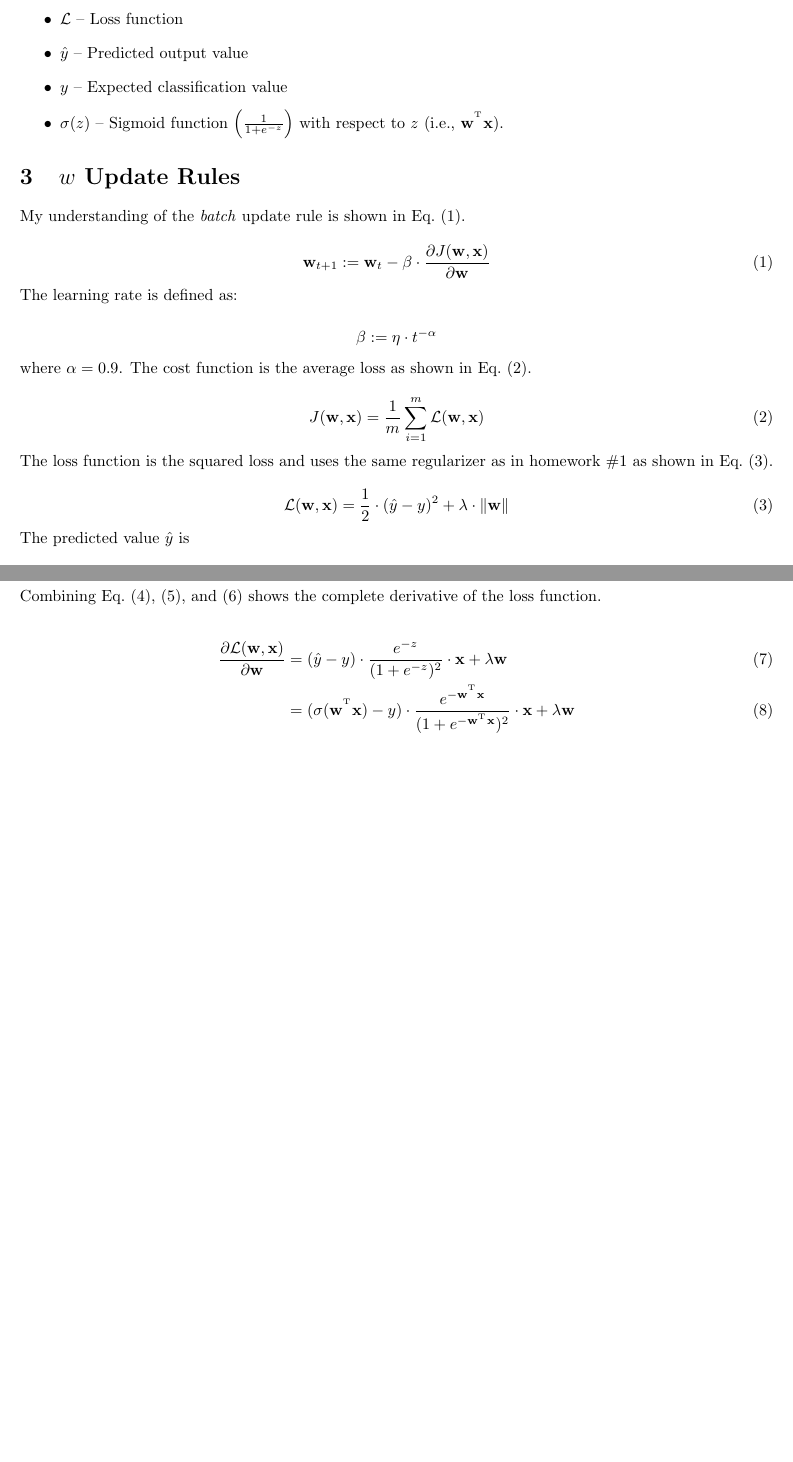
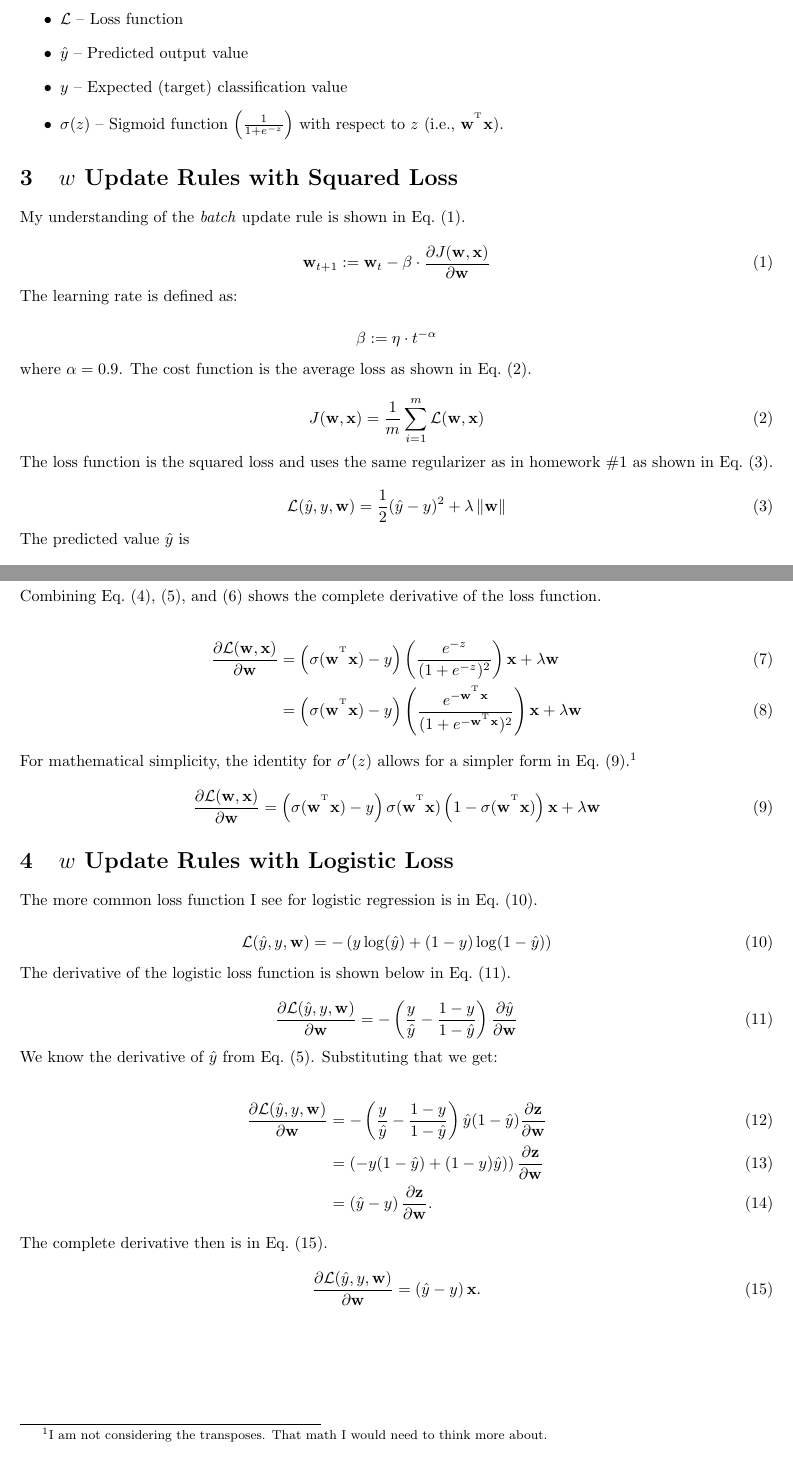
Before and after one commit to ZaydH/cmps242, a LaTeX problem sheet (homeworks/hw03/tex/hw03_math.tex): two parts of pages 1 and 2 of 2, joined at a grey line, cut so that both start at the same text. Compiled offline with pdfLaTeX.

Commit message:
Adding the logistic regression loss function math.  Need to discuss more tomorrow.

```diff
--- a/homeworks/hw03/tex/hw03_math.tex
+++ b/homeworks/hw03/tex/hw03_math.tex
@@ -24,6 +24,7 @@
 \renewcommand\thesection{\arabic{section}} % Prevent chapter number in section number.
 
 \newcommand{\eref}[1]{(\ref{#1})}
+\newcommand{\yhat}{\hat{y}}
 \newcommand{\wstar}{\mathbf{w}^{\star}}
 \newcommand{\norm}[1]{\left\lVert#1\right\rVert}
 \newcommand{\includeLambdaPlot}[3]{
@@ -54,12 +55,12 @@
     \item $J(\mathbf{w},\mathbf{x})$ -- Cost function
     \item $\beta$ -- Learning rate
     \item $\mathcal{L}$ -- Loss function
-    \item $\hat{y}$ -- Predicted output value
-    \item $y$ -- Expected classification value
+    \item $\yhat$ -- Predicted output value
+    \item $y$ -- Expected (target) classification value
     \item $\sigma(z)$ -- Sigmoid function ${\left(\frac{1}{1+e^{-z}}\right)}$ with respect to~$z$ (i.e.,~${\mathbf{w}^{\T} \mathbf{x}}$).
   \end{itemize}
 
-  \section{$w$~Update Rules}
+  \section{$w$~Update Rules with Squared Loss}
 
   My understanding of the \textit{batch} update rule is shown in Eq.~\eqref{eq:batchUpdateRule}.
 
@@ -82,17 +83,17 @@
   \end{equation}
 
   \noindent
-  The loss function is the squared loss and uses the same regularizer as in homework~\#1 as shown in Eq.~\eqref{eq:lossFunction}.
+  The loss function is the squared loss and uses the same regularizer as in homework~\#1 as shown in Eq.~\eqref{eq:squaredLossFunction}.
 
   \begin{equation}
-    \mathcal{L}(\mathbf{w},\mathbf{x}) = \frac{1}{2}\cdot(\hat{y} - y)^2 + \lambda \cdot \norm{\mathbf{w}}
-    \label{eq:lossFunction}
+    \mathcal{L}(\yhat,y,\mathbf{w}) = \frac{1}{2}(\yhat - y)^2 + \lambda  \norm{\mathbf{w}}
+    \label{eq:squaredLossFunction}
   \end{equation}
 
   \noindent
-  The predicted value~$\hat{y}$ is
+  The predicted value~$\yhat$ is
 
-  \[\hat{y} = \sigma   (\mathbf{w}^{\T}\mathbf{x}) \textrm{.} \]
+  \[\yhat = \sigma   (\mathbf{w}^{\T}\mathbf{x}) \textrm{.} \]
 
   The derivative of the loss function~$\mathcal{L}$ is:
 
@@ -121,8 +122,53 @@
   Combining Eq.~\eqref{eq:derivLoss},~\eqref{eq:derivYhat}, and~\eqref{eq:derivZ} shows the complete derivative of the loss function.
 
   \begin{align}
-    \frac{\partial \mathcal{L}(\mathbf{w}, \mathbf{x})}{\partial \mathbf{w}} &= (\hat{y} - y) \cdot \frac{e^{-z}}{(1+e^{-z})^{2}} \cdot \mathbf{x} + \lambda \mathbf{w}\\
-    &= (\sigma(\mathbf{w}^{\T} \mathbf{x}) - y) \cdot \frac{e^{-\mathbf{w}^{\T} \mathbf{x}}}{(1+e^{-\mathbf{w}^{\T} \mathbf{x}})^{2}} \cdot \mathbf{x} + \lambda \mathbf{w}
+    \frac{\partial \mathcal{L}(\mathbf{w}, \mathbf{x})}{\partial \mathbf{w}} &= \left( \sigma(\mathbf{w}^{\T} \mathbf{x}) - y \right) \left( \frac{e^{-z}}{(1+e^{-z})^{2}} \right) \mathbf{x} + \lambda \mathbf{w}\\
+    &= \left( \sigma(\mathbf{w}^{\T} \mathbf{x}) - y \right) \left( \frac{e^{-\mathbf{w}^{\T} \mathbf{x}}}{(1+e^{-\mathbf{w}^{\T} \mathbf{x}})^{2}} \right) \mathbf{x} + \lambda \mathbf{w}
+    \label{eq:completeDerivative}
   \end{align}
 
+  \noindent
+  For mathematical simplicity, the identity for~$\sigma'(z)$ allows for a simpler form in Eq.~\eqref{eq:completeDerivativeSimple}.\footnote{I am not considering the transposes.  That math I would need to think more about.}
+
+  \begin{equation}
+    \frac{\partial \mathcal{L}(\mathbf{w}, \mathbf{x})}{\partial \mathbf{w}} = \left( \sigma(\mathbf{w}^{\T} \mathbf{x}) - y \right) \sigma(\mathbf{w}^{\T} \mathbf{x}) \left( 1 - \sigma(\mathbf{w}^{\T} \mathbf{x}) \right)  \mathbf{x} + \lambda \mathbf{w}
+  \label{eq:completeDerivativeSimple}
+  \end{equation}
+
+  \section{$w$~Update Rules with Logistic Loss}
+
+  The more common loss function I see for logistic regression is in Eq.~\eqref{eq:logisticLossFunction}.
+
+  \begin{equation}
+    \mathcal{L}(\yhat,y,\mathbf{w}) = -\left(  y\log(\yhat) + (1-y) \log(1-\yhat) \right)
+    \label{eq:logisticLossFunction}
+  \end{equation}
+
+  \noindent
+  The derivative of the logistic loss function is shown below in Eq.~\eqref{eq:derivLogisticLoss}.
+
+  \begin{equation}
+    \frac{\partial \mathcal{L}(\yhat,y,\mathbf{w})}{\partial \mathbf{w}} = -\left(  \frac{y}{\yhat} - \frac{1-y}{1-\yhat} \right) \frac{\partial \yhat}{\partial \mathbf{w}}
+    \label{eq:derivLogisticLoss}
+  \end{equation}
+
+  \noindent
+  We know the derivative of~$\yhat$ from Eq.~\eqref{eq:derivYhat}.  Substituting that we get:
+
+  \begin{align}
+    \frac{\partial \mathcal{L}(\yhat,y,\mathbf{w})}{\partial \mathbf{w}} &= -\left(  \frac{y}{\yhat} - \frac{1-y}{1-\yhat} \right) \yhat(1-\yhat) \frac{\partial \mathbf{z}}{\partial \mathbf{w}}\\
+    &= \left( -y(1 - \yhat) + (1-y) \yhat) \right) \frac{\partial \mathbf{z}}{\partial \mathbf{w}}\\
+    &= \left( \yhat - y \right) \frac{\partial \mathbf{z}}{\partial \mathbf{w}} \textrm{.}
+    \label{eq:derivLogistic}
+  \end{align}
+
+  \noindent
+  The complete derivative then is in Eq.~\eqref{eq:derivLogisticComplete}.
+
+  \begin{equation}
+    \frac{\partial \mathcal{L}(\yhat,y,\mathbf{w})}{\partial \mathbf{w}} = \left( \yhat - y \right) \mathbf{x} \textrm{.}
+    \label{eq:derivLogisticComplete}
+  \end{equation}
+
+
 \end{document}
```
Also changed, not shown: homeworks/hw03/tex/hw03_math.tex (4 more changed lines), 1 other file.
